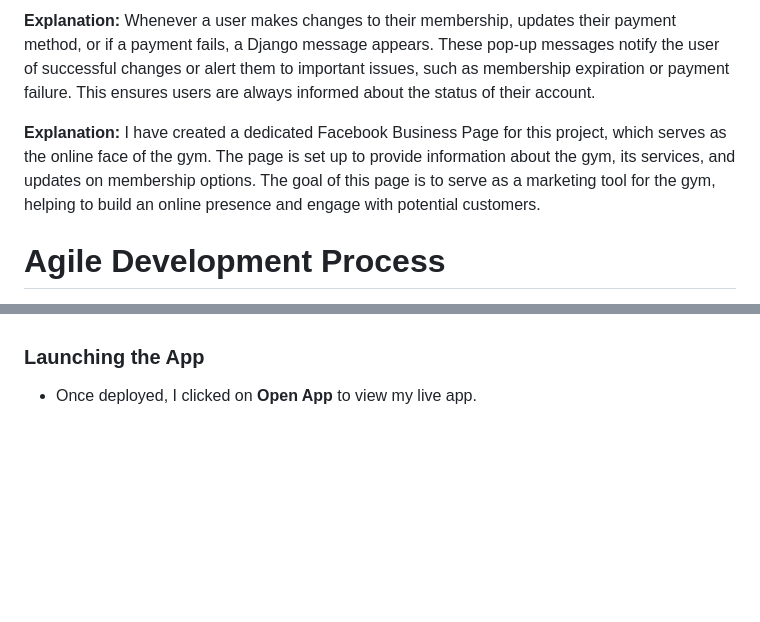
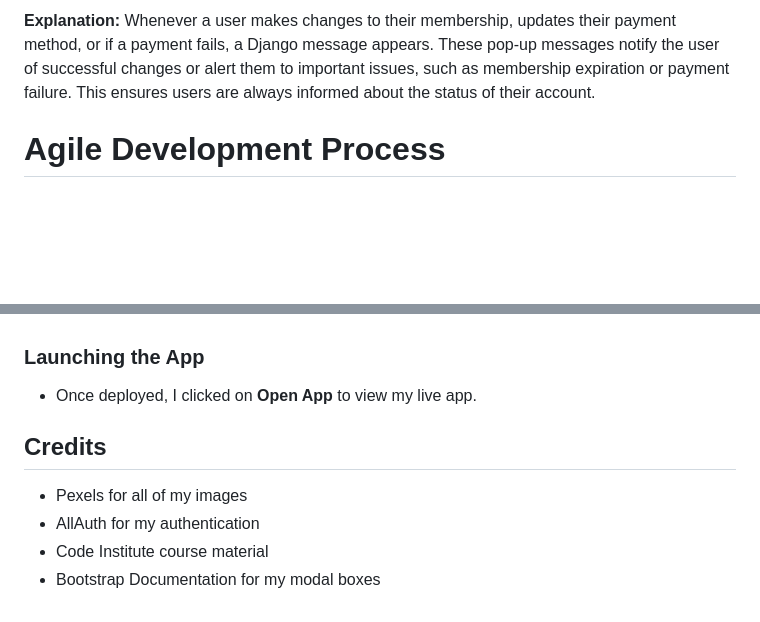
Before and after one commit to PaulR1209/full_stack_fitness, a Markdown page: README.md, 2 parts joined by grey strips. Rendered like a GitHub page; blank space fills up the shorter version.

Commit message:
add credits to readme

```diff
--- a/README.md
+++ b/README.md
@@ -108,8 +108,6 @@ The design for this website was developed iteratively, based on my initial visio
 ![Django messages screenshot](/readme/images/manage-cancelled.png)
 
 **Explanation:** Whenever a user makes changes to their membership, updates their payment method, or if a payment fails, a Django message appears. These pop-up messages notify the user of successful changes or alert them to important issues, such as membership expiration or payment failure. This ensures users are always informed about the status of their account.
-
-**Explanation:** I have created a dedicated Facebook Business Page for this project, which serves as the online face of the gym. The page is set up to provide information about the gym, its services, and updates on membership options. The goal of this page is to serve as a marketing tool for the gym, helping to build an online presence and engage with potential customers.
 
 # Agile Development Process
 
@@ -306,3 +304,10 @@ This section will be updated if any bugs are identified in future testing or by
 
 ### Launching the App
 - Once deployed, I clicked on **Open App** to view my live app.
+
+## Credits
+
+- Pexels for all of my images
+- AllAuth for my authentication
+- Code Institute course material
+- Bootstrap Documentation for my modal boxes
```
Also changed, not shown: other parts of README.md (+1 -1 lines).
